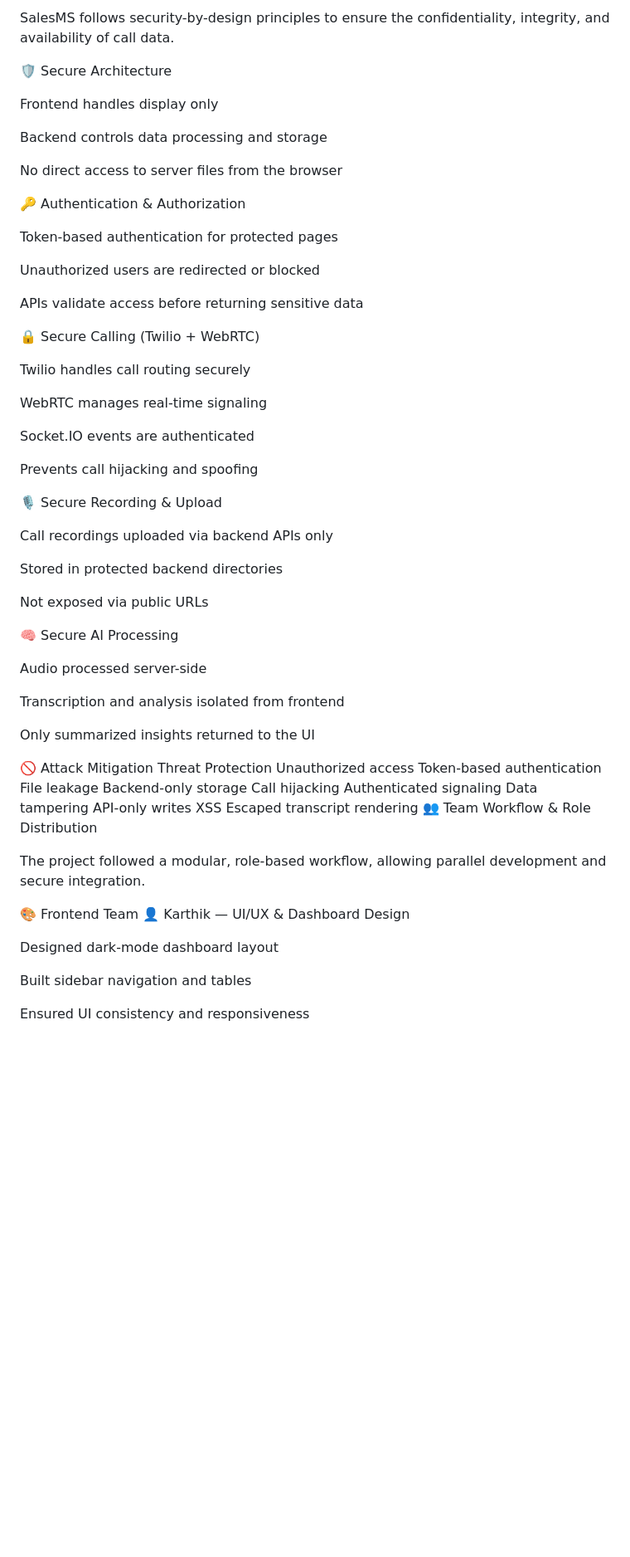
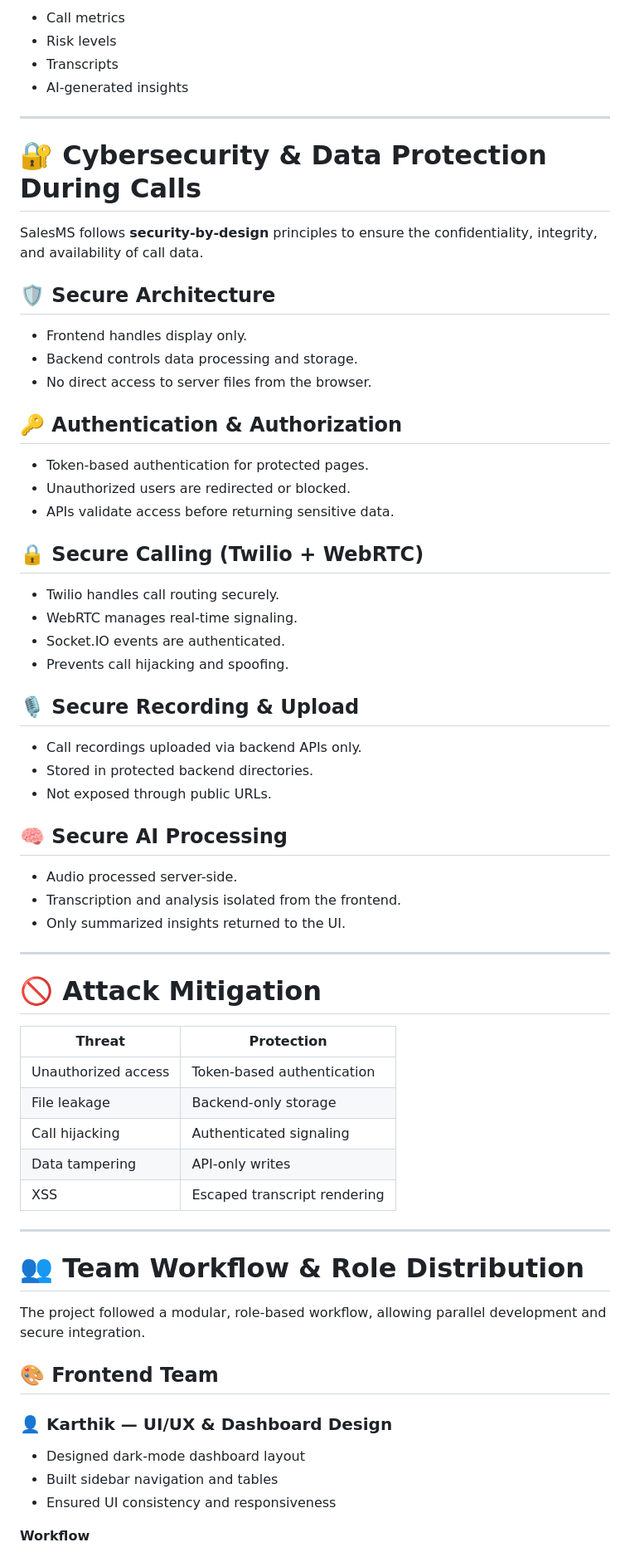
Before and after one commit to KeshavSharmaaa/CallManagementSystem, a Markdown page: README.md, the part around one of its changes. Shown at 83% size. Rendered like a GitHub page; blank space fills up the shorter version.

```diff
--- a/README.md
+++ b/README.md
@@ -155,65 +168,71 @@ Returns AI-processed call data including metrics, risk levels, and transcripts.
 
-SalesMS follows security-by-design principles to ensure the confidentiality, integrity, and availability of call data.
+- Call metrics
+- Risk levels
+- Transcripts
+- AI-generated insights
 
-🛡️ Secure Architecture
+---
 
-Frontend handles display only
+# 🔐 Cybersecurity & Data Protection During Calls
 
-Backend controls data processing and storage
+SalesMS follows **security-by-design** principles to ensure the confidentiality, integrity, and availability of call data.
 
-No direct access to server files from the browser
+## 🛡️ Secure Architecture
 
-🔑 Authentication & Authorization
+- Frontend handles display only.
+- Backend controls data processing and storage.
+- No direct access to server files from the browser.
 
-Token-based authentication for protected pages
+## 🔑 Authentication & Authorization
 
-Unauthorized users are redirected or blocked
+- Token-based authentication for protected pages.
+- Unauthorized users are redirected or blocked.
+- APIs validate access before returning sensitive data.
 
-APIs validate access before returning sensitive data
+## 🔒 Secure Calling (Twilio + WebRTC)
 
-🔒 Secure Calling (Twilio + WebRTC)
+- Twilio handles call routing securely.
+- WebRTC manages real-time signaling.
+- Socket.IO events are authenticated.
+- Prevents call hijacking and spoofing.
 
-Twilio handles call routing securely
+## 🎙️ Secure Recording & Upload
 
-WebRTC manages real-time signaling
+- Call recordings uploaded via backend APIs only.
+- Stored in protected backend directories.
+- Not exposed through public URLs.
 
-Socket.IO events are authenticated
+## 🧠 Secure AI Processing
 
-Prevents call hijacking and spoofing
+- Audio processed server-side.
+- Transcription and analysis isolated from the frontend.
+- Only summarized insights returned to the UI.
 
-🎙️ Secure Recording & Upload
+---
 
-Call recordings uploaded via backend APIs only
+# 🚫 Attack Mitigation
 
-Stored in protected backend directories
+| Threat | Protection |
+|---------|------------|
+| Unauthorized access | Token-based authentication |
+| File leakage | Backend-only storage |
+| Call hijacking | Authenticated signaling |
+| Data tampering | API-only writes |
+| XSS | Escaped transcript rendering |
 
-Not exposed via public URLs
+---
 
-🧠 Secure AI Processing
-
-Audio processed server-side
-
-Transcription and analysis isolated from frontend
-
-Only summarized insights returned to the UI
-
-🚫 Attack Mitigation
-Threat	Protection
-Unauthorized access	Token-based authentication
-File leakage	Backend-only storage
-Call hijacking	Authenticated signaling
-Data tampering	API-only writes
-XSS	Escaped transcript rendering
-👥 Team Workflow & Role Distribution
+# 👥 Team Workflow & Role Distribution
 
 The project followed a modular, role-based workflow, allowing parallel development and secure integration.
 
-🎨 Frontend Team
-👤 Karthik — UI/UX & Dashboard Design
+## 🎨 Frontend Team
 
-Designed dark-mode dashboard layout
+### 👤 Karthik — UI/UX & Dashboard Design
 
-Built sidebar navigation and tables
+- Designed dark-mode dashboard layout
+- Built sidebar navigation and tables
+- Ensured UI consistency and responsiveness
 
-Ensured UI consistency and responsiveness
+**Workflow**
 
```
Also changed, not shown: other parts of README.md (+200 -135 lines).
